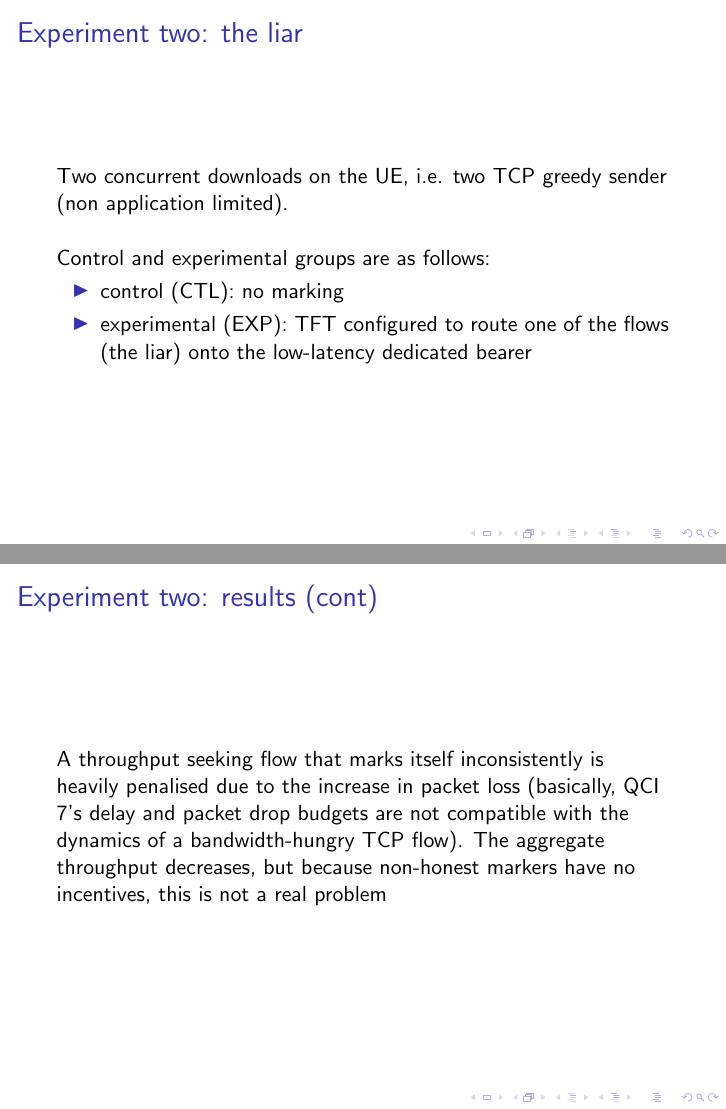
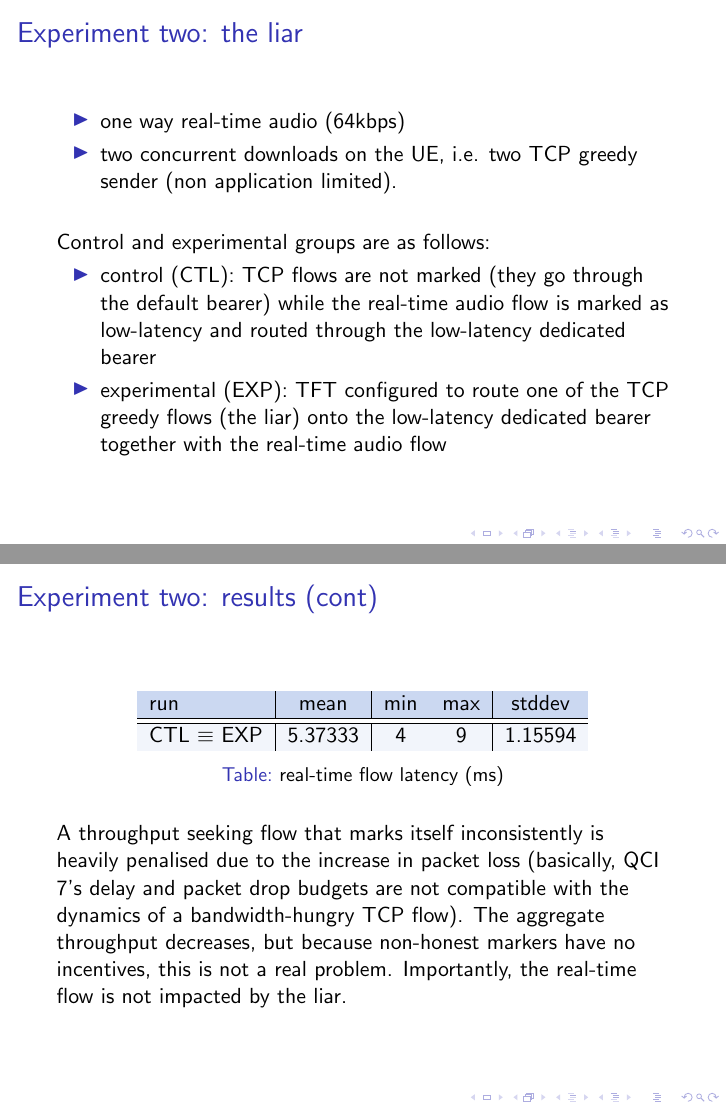
Before and after one commit to mami-project/roadshows, LaTeX slides (ietf-103-lola/hotrfc/main.tex, which reads ietf-103-lola/hotrfc/exp2-res-cont.tex, ietf-103-lola/hotrfc/exp2.tex): pages 5 and 7 of 8, joined at a grey line. Compiled offline with pdfLaTeX.

Commit message:
add the realtime flow to the second experiment

```diff
--- a/ietf-103-lola/hotrfc/exp2-res-cont.tex
+++ b/ietf-103-lola/hotrfc/exp2-res-cont.tex
@@ -1,6 +1,18 @@
 \begin{frame}
 \frametitle{Experiment two: results (cont)}
 
-A throughput seeking flow that marks itself inconsistently is heavily penalised due to the increase in packet loss (basically, QCI 7's delay and packet drop budgets are not compatible with the dynamics of a bandwidth-hungry TCP flow). The aggregate throughput decreases, but because non-honest markers have no incentives, this is not a real problem
+\begin{center}
+  \begin{table}
+    \rowcolors{1}{RoyalBlue!20}{RoyalBlue!5}
+    \begin{tabular}{l | c | c | c | c }
+      run & mean & min & max & stddev \\
+      \hline \hline
+      CTL $\equiv$ EXP & 5.37333 & 4 & 9 & 1.15594\\
+    \end{tabular}
+    \caption{real-time flow latency (ms)}
+  \end{table}
+\end{center}
+
+A throughput seeking flow that marks itself inconsistently is heavily penalised due to the increase in packet loss (basically, QCI 7's delay and packet drop budgets are not compatible with the dynamics of a bandwidth-hungry TCP flow). The aggregate throughput decreases, but because non-honest markers have no incentives, this is not a real problem.  Importantly, the real-time flow is not impacted by the liar.
 
 \end{frame}
--- a/ietf-103-lola/hotrfc/exp2.tex
+++ b/ietf-103-lola/hotrfc/exp2.tex
@@ -1,13 +1,15 @@
 \begin{frame}
 \frametitle{Experiment two: the liar}
 
-Two concurrent downloads on the UE, i.e. two TCP greedy sender (non application limited).
+\begin{itemize}
+\item one way real-time audio (64kbps)
+\item two concurrent downloads on the UE, i.e. two TCP greedy sender (non application limited).
+\end{itemize}
 \vspace{.5cm}
-
 Control and experimental groups are as follows:
 \begin{itemize}
-\item control (CTL): no marking
-\item experimental (EXP): TFT configured to route one of the flows (the liar) onto the low-latency dedicated bearer
+\item control (CTL): TCP flows are not marked (they go through the default bearer) while the real-time audio flow is marked as low-latency and routed through the low-latency dedicated bearer
+\item experimental (EXP): TFT configured to route one of the TCP greedy flows (the liar) onto the low-latency dedicated bearer together with the real-time audio flow
 \end{itemize}
 
 \end{frame}
```
Also changed, not shown: ietf-103-lola/hotrfc/setup.tex (+5 -0 lines).
